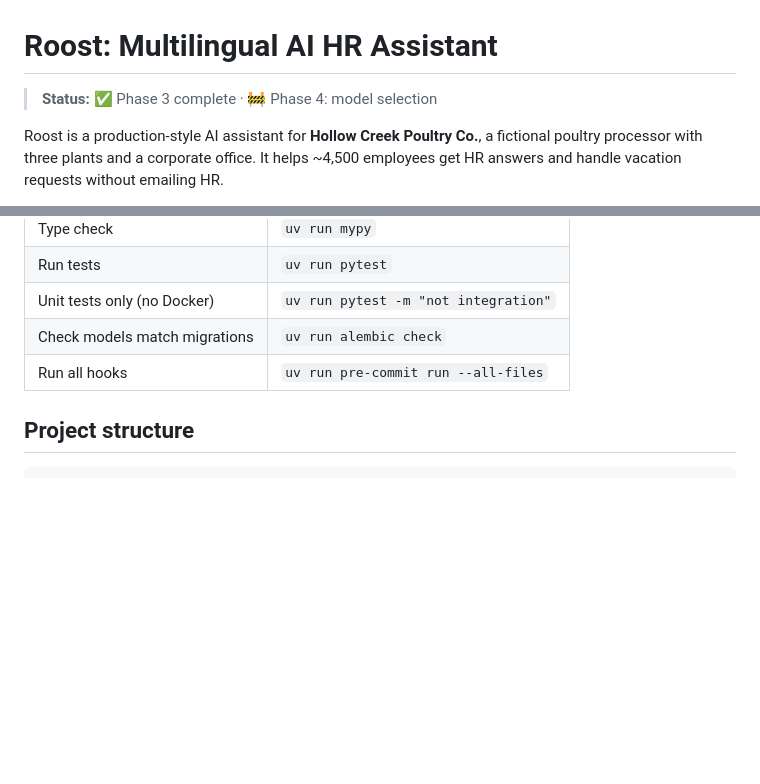
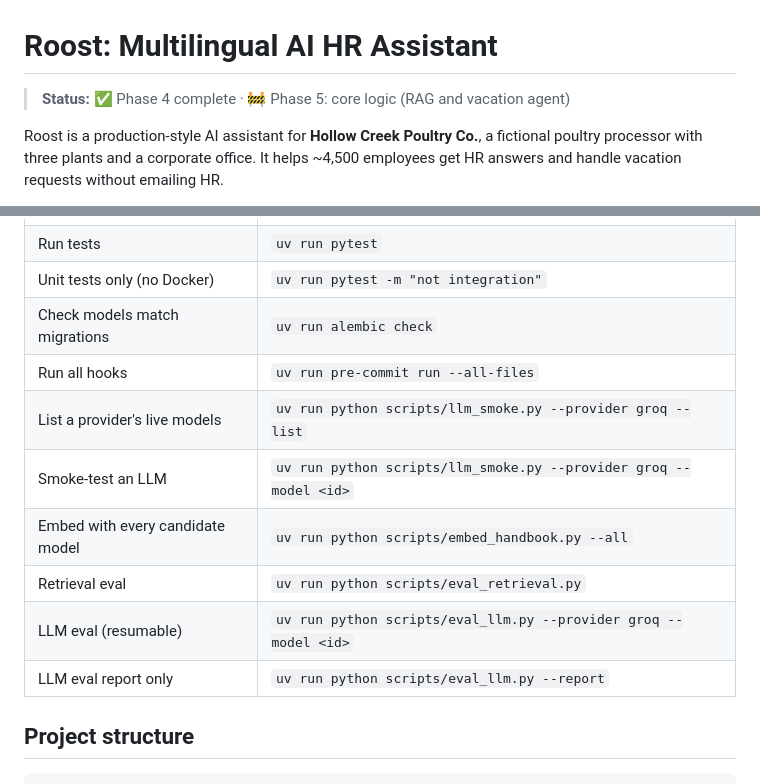
Before and after one commit to pranitdeshpande98/roost-hr-assistant, a Markdown page: README.md, 2 parts joined by grey strips. Rendered like a GitHub page; blank space fills up the shorter version.

```diff
--- a/README.md
+++ b/README.md
@@ -1,6 +1,6 @@
 # Roost: Multilingual AI HR Assistant
 
-> **Status:** ✅ Phase 3 complete · 🚧 Phase 4: model selection
+> **Status:** ✅ Phase 4 complete · 🚧 Phase 5: core logic (RAG and vacation agent)
 
 Roost is a production-style AI assistant for **Hollow Creek Poultry Co.**, a
 fictional poultry processor with three plants and a corporate office. It helps
@@ -99,6 +113,12 @@ uv run python scripts/ingest_handbook.py data/raw/handbook/handbook-v1.0.md \
 | Unit tests only (no Docker) | `uv run pytest -m "not integration"` |
 | Check models match migrations | `uv run alembic check` |
 | Run all hooks | `uv run pre-commit run --all-files` |
+| List a provider's live models | `uv run python scripts/llm_smoke.py --provider groq --list` |
+| Smoke-test an LLM | `uv run python scripts/llm_smoke.py --provider groq --model <id>` |
+| Embed with every candidate model | `uv run python scripts/embed_handbook.py --all` |
+| Retrieval eval | `uv run python scripts/eval_retrieval.py` |
+| LLM eval (resumable) | `uv run python scripts/eval_llm.py --provider groq --model <id>` |
+| LLM eval report only | `uv run python scripts/eval_llm.py --report` |
 
 ## Project structure
 
```
Also changed, not shown: other parts of README.md (+24 -10 lines).
